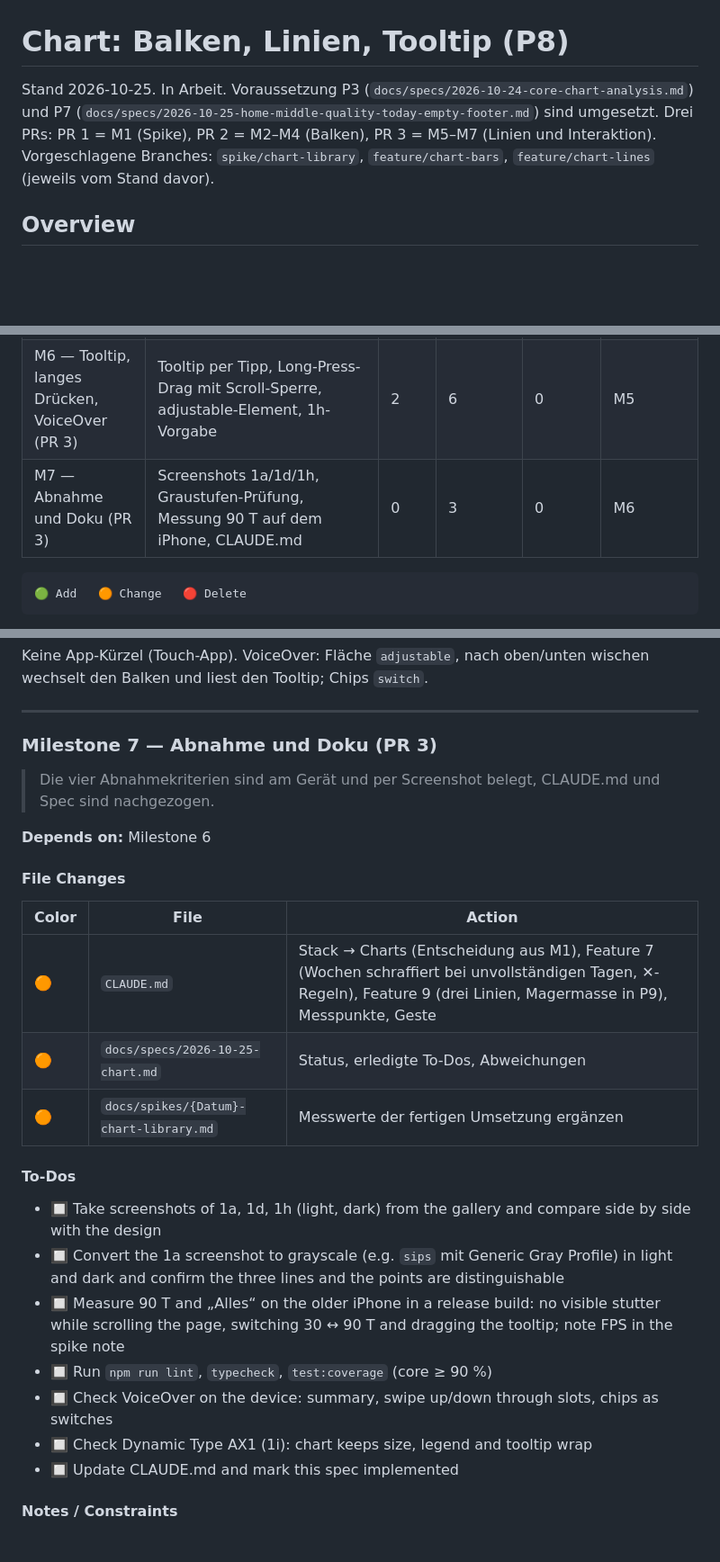
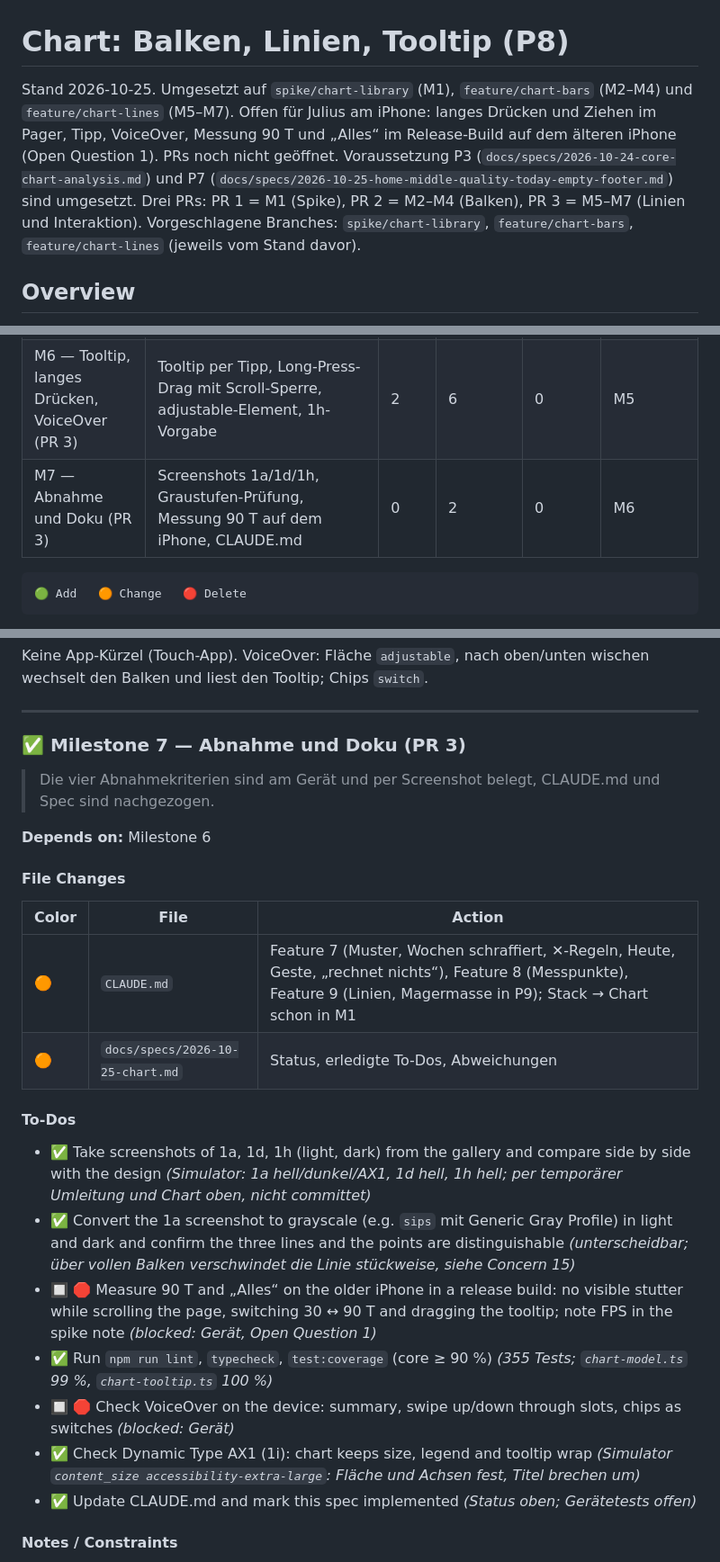
Before and after one commit to Scully98/CalorieWeightBalancer, a Markdown page: docs/specs/2026-10-25-chart.md, 3 parts joined by grey strips. Shown at 90% size. Rendered like a GitHub page; blank space fills up the shorter version.

Commit message:
docs: record chart acceptance and update the feature notes
Co-Authored-By: Claude Opus 5.5 <noreply@anthropic.com>

````diff
--- a/docs/specs/2026-10-25-chart.md
+++ b/docs/specs/2026-10-25-chart.md
@@ -1,6 +1,6 @@
 # Chart: Balken, Linien, Tooltip (P8)
 
-Stand 2026-10-25. In Arbeit. Voraussetzung P3 (`docs/specs/2026-10-24-core-chart-analysis.md`) und P7 (`docs/specs/2026-10-25-home-middle-quality-today-empty-footer.md`) sind umgesetzt. Drei PRs: PR 1 = M1 (Spike), PR 2 = M2–M4 (Balken), PR 3 = M5–M7 (Linien und Interaktion). Vorgeschlagene Branches: `spike/chart-library`, `feature/chart-bars`, `feature/chart-lines` (jeweils vom Stand davor).
+Stand 2026-10-25. Umgesetzt auf `spike/chart-library` (M1), `feature/chart-bars` (M2–M4) und `feature/chart-lines` (M5–M7). Offen für Julius am iPhone: langes Drücken und Ziehen im Pager, Tipp, VoiceOver, Messung 90 T und „Alles“ im Release-Build auf dem älteren iPhone (Open Question 1). PRs noch nicht geöffnet. Voraussetzung P3 (`docs/specs/2026-10-24-core-chart-analysis.md`) und P7 (`docs/specs/2026-10-25-home-middle-quality-today-empty-footer.md`) sind umgesetzt. Drei PRs: PR 1 = M1 (Spike), PR 2 = M2–M4 (Balken), PR 3 = M5–M7 (Linien und Interaktion). Vorgeschlagene Branches: `spike/chart-library`, `feature/chart-bars`, `feature/chart-lines` (jeweils vom Stand davor).
 
 ## Overview
 
@@ -103,7 +103,7 @@ P8 baut den Chart der Bilanz-Seite nach dem Hi-Fi-Design (`.claude/design/homepa
 | M4 — Balken auf der Bilanz-Seite (PR 2) | `BalanceChart` mit Kopf, Nulllinie, Tages-/Wochenbalken, Mustern, ✕, Heute-Umriss, linker Achse, X-Labels, Muster-Hinweisen; S1/S2 entfernt | 3 | 3 | 3 | M3 |
 | M5 — Linien, rechte Achse, Legende (PR 3) | Drei Linien, Messpunkte, rechte Achse, Chips zum Ein-/Ausblenden | 0 | 3 | 0 | M4 |
 | M6 — Tooltip, langes Drücken, VoiceOver (PR 3) | Tooltip per Tipp, Long-Press-Drag mit Scroll-Sperre, adjustable-Element, 1h-Vorgabe | 2 | 6 | 0 | M5 |
-| M7 — Abnahme und Doku (PR 3) | Screenshots 1a/1d/1h, Graustufen-Prüfung, Messung 90 T auf dem iPhone, CLAUDE.md | 0 | 3 | 0 | M6 |
+| M7 — Abnahme und Doku (PR 3) | Screenshots 1a/1d/1h, Graustufen-Prüfung, Messung 90 T auf dem iPhone, CLAUDE.md | 0 | 2 | 0 | M6 |
 
 ```
 🟢 Add   🟠 Change   🔴 Delete
@@ -653,7 +653,7 @@ Keine App-Kürzel (Touch-App). VoiceOver: Fläche `adjustable`, nach oben/unten
 
 ---
 
-### Milestone 7 — Abnahme und Doku (PR 3)
+### ✅ Milestone 7 — Abnahme und Doku (PR 3)
 
 > Die vier Abnahmekriterien sind am Gerät und per Screenshot belegt, CLAUDE.md und Spec sind nachgezogen.
 
@@ -663,19 +663,18 @@ Keine App-Kürzel (Touch-App). VoiceOver: Fläche `adjustable`, nach oben/unten
 
 | Color | File | Action |
 |-------|------|--------|
-| 🟠 | `CLAUDE.md` | Stack → Charts (Entscheidung aus M1), Feature 7 (Wochen schraffiert bei unvollständigen Tagen, ✕-Regeln), Feature 9 (drei Linien, Magermasse in P9), Messpunkte, Geste |
+| 🟠 | `CLAUDE.md` | Feature 7 (Muster, Wochen schraffiert, ✕-Regeln, Heute, Geste, „rechnet nichts“), Feature 8 (Messpunkte), Feature 9 (Linien, Magermasse in P9); Stack → Chart schon in M1 |
 | 🟠 | `docs/specs/2026-10-25-chart.md` | Status, erledigte To-Dos, Abweichungen |
-| 🟠 | `docs/spikes/{Datum}-chart-library.md` | Messwerte der fertigen Umsetzung ergänzen |
 
 #### To-Dos
 
-- 🔲 Take screenshots of 1a, 1d, 1h (light, dark) from the gallery and compare side by side with the design
-- 🔲 Convert the 1a screenshot to grayscale (e.g. `sips` mit Generic Gray Profile) in light and dark and confirm the three lines and the points are distinguishable
-- 🔲 Measure 90 T and „Alles“ on the older iPhone in a release build: no visible stutter while scrolling the page, switching 30 ↔ 90 T and dragging the tooltip; note FPS in the spike note
-- 🔲 Run `npm run lint`, `typecheck`, `test:coverage` (core ≥ 90 %)
-- 🔲 Check VoiceOver on the device: summary, swipe up/down through slots, chips as switches
-- 🔲 Check Dynamic Type AX1 (1i): chart keeps size, legend and tooltip wrap
-- 🔲 Update CLAUDE.md and mark this spec implemented
+- ✅ Take screenshots of 1a, 1d, 1h (light, dark) from the gallery and compare side by side with the design _(Simulator: 1a hell/dunkel/AX1, 1d hell, 1h hell; per temporärer Umleitung und Chart oben, nicht committet)_
+- ✅ Convert the 1a screenshot to grayscale (e.g. `sips` mit Generic Gray Profile) in light and dark and confirm the three lines and the points are distinguishable _(unterscheidbar; über vollen Balken verschwindet die Linie stückweise, siehe Concern 15)_
+- 🔲 🛑 Measure 90 T and „Alles“ on the older iPhone in a release build: no visible stutter while scrolling the page, switching 30 ↔ 90 T and dragging the tooltip; note FPS in the spike note _(blocked: Gerät, Open Question 1)_
+- ✅ Run `npm run lint`, `typecheck`, `test:coverage` (core ≥ 90 %) _(355 Tests; `chart-model.ts` 99 %, `chart-tooltip.ts` 100 %)_
+- 🔲 🛑 Check VoiceOver on the device: summary, swipe up/down through slots, chips as switches _(blocked: Gerät)_
+- ✅ Check Dynamic Type AX1 (1i): chart keeps size, legend and tooltip wrap _(Simulator `content_size accessibility-extra-large`: Fläche und Achsen fest, Titel brechen um)_
+- ✅ Update CLAUDE.md and mark this spec implemented _(Status oben; Gerätetests offen)_
 
 #### Notes / Constraints
 
````
Also changed, not shown: other parts of docs/specs/2026-10-25-chart.md (+1 -0 lines), CLAUDE.md (+3 -3 lines).
